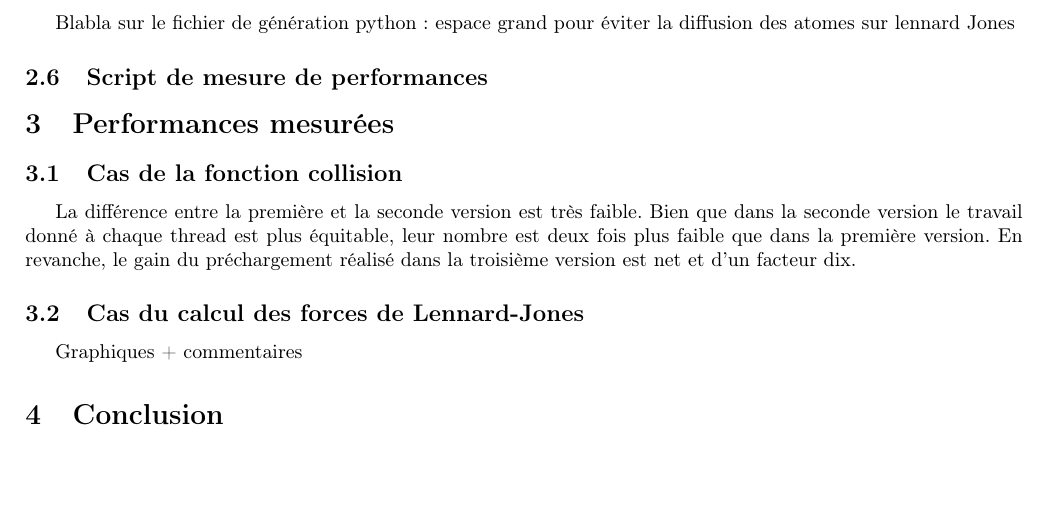
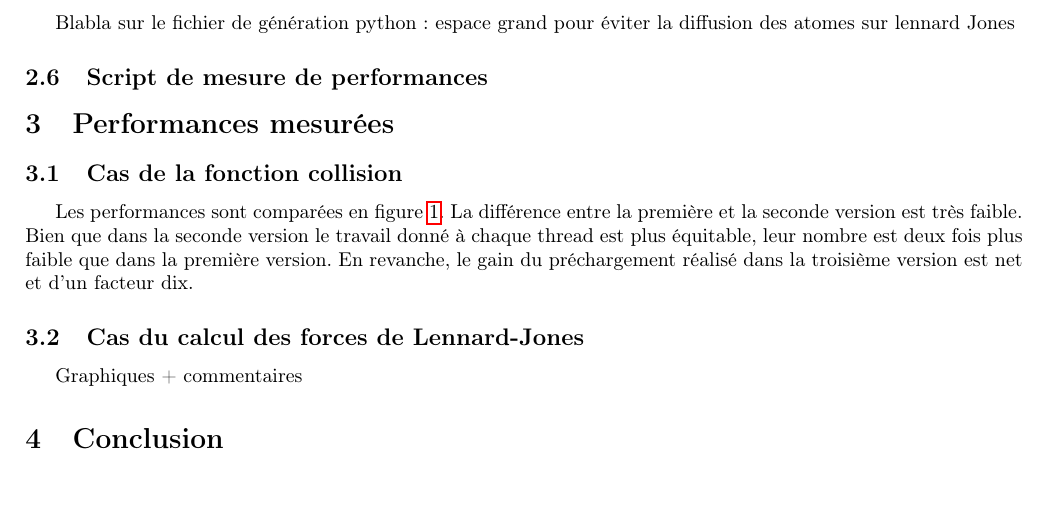
Before and after one commit to uOptim/pmg-enseirb, a LaTeX document (report/report.tex): part of page 5 of 6, cut so that both start at the same text. Compiled offline with pdfLaTeX.

Commit message:
reférence sur la figure

```diff
--- a/report/report.tex
+++ b/report/report.tex
@@ -186,9 +185,10 @@ diffusion des atomes sur lennard Jones
 \begin{figure}[h]
 	\includegraphics[width=\textwidth]{figures/collision.png}
 	\caption{Comparaison des trois versions pour le noyau collision}
+	\label{collisions}
 \end{figure}
 
-La différence entre la première et la seconde version est très faible. Bien
+Les performances sont comparées en figure \ref{collisions}. La différence entre la première et la seconde version est très faible. Bien
 que dans la seconde version le travail donné à chaque thread est plus
 équitable, leur nombre est deux fois plus faible que dans la première version.
 En revanche, le gain du préchargement réalisé dans la troisième version est
```
Also changed, not shown: report/report.tex (1 more changed lines).
